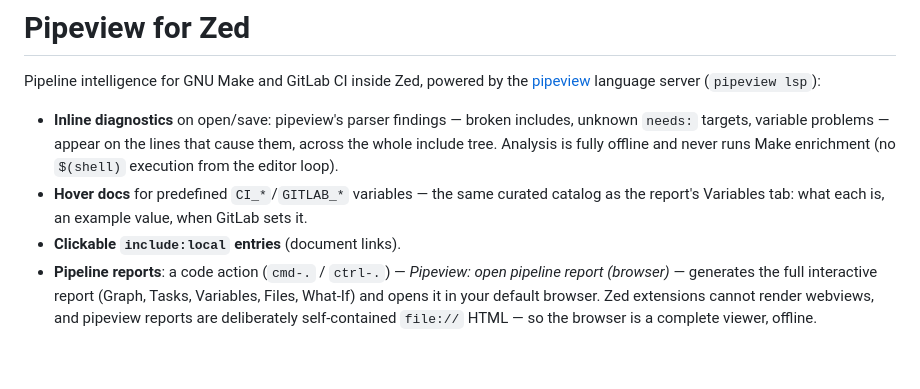
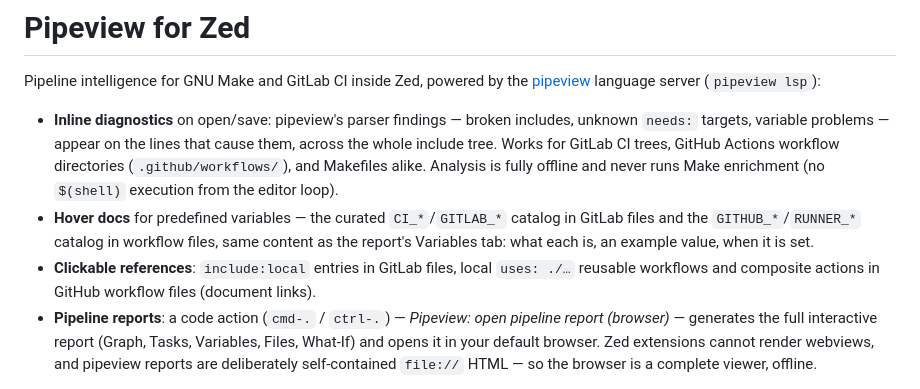
Before and after one commit to FooBarbarian-dev/make-make-diagram, a Markdown page: editors/zed/README.md, the part around the change. GitHub-like rendering; blank space fills up the shorter version.

Commit message:
docs(zed): document GitHub Actions support carried by pipeview lsp
Co-Authored-By: Claude Fable 5 <noreply@anthropic.com>
Claude-Session: https://claude.ai/code/session_01QniUtBFJmdKituG61TEiCD

```diff
--- a/editors/zed/README.md
+++ b/editors/zed/README.md
@@ -6,13 +6,19 @@ language server (`pipeview lsp`):
 
 - **Inline diagnostics** on open/save: pipeview's parser findings —
   broken includes, unknown `needs:` targets, variable problems — appear
-  on the lines that cause them, across the whole include tree. Analysis
-  is fully offline and never runs Make enrichment (no `$(shell)`
-  execution from the editor loop).
-- **Hover docs** for predefined `CI_*`/`GITLAB_*` variables — the same
-  curated catalog as the report's Variables tab: what each is, an
-  example value, when GitLab sets it.
-- **Clickable `include:local` entries** (document links).
+  on the lines that cause them, across the whole include tree. Works
+  for GitLab CI trees, GitHub Actions workflow directories
+  (`.github/workflows/`), and Makefiles alike. Analysis is fully
+  offline and never runs Make enrichment (no `$(shell)` execution from
+  the editor loop).
+- **Hover docs** for predefined variables — the curated
+  `CI_*`/`GITLAB_*` catalog in GitLab files and the
+  `GITHUB_*`/`RUNNER_*` catalog in workflow files, same content as the
+  report's Variables tab: what each is, an example value, when it is
+  set.
+- **Clickable references**: `include:local` entries in GitLab files,
+  local `uses: ./…` reusable workflows and composite actions in GitHub
+  workflow files (document links).
 - **Pipeline reports**: a code action (`cmd-.` / `ctrl-.`) —
   *Pipeview: open pipeline report (browser)* — generates the full
   interactive report (Graph, Tasks, Variables, Files, What-If) and
```
